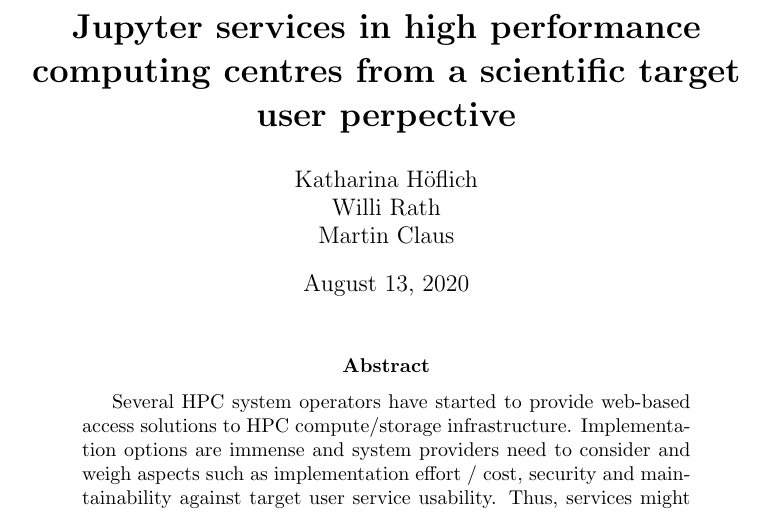
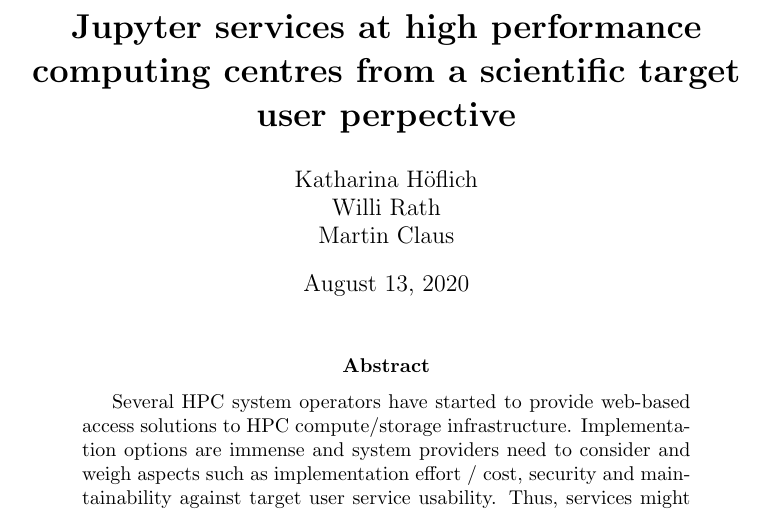
Before and after one commit to ExaESM-WP4/JupyterHub-Evaluation-Whitepaper, a LaTeX paper (tex/jupyterhub-evaluation-whitepaper.tex): part of page 1 of 44, cut so that both start at the same text. Compiled offline with pdfLaTeX.

Commit message:
Correct preposition

```diff
--- a/tex/jupyterhub-evaluation-whitepaper.tex
+++ b/tex/jupyterhub-evaluation-whitepaper.tex
@@ -16,7 +16,7 @@
 
 \usepackage{cprotect}  % allows for verbatim text in footnotes
 
-\title{\textbf{Jupyter services in high performance computing centres from a scientific target user perpective}}
+\title{\textbf{Jupyter services at high performance computing centres from a scientific target user perpective}}
 
 \author{
 	Katharina Höflich\\
```
